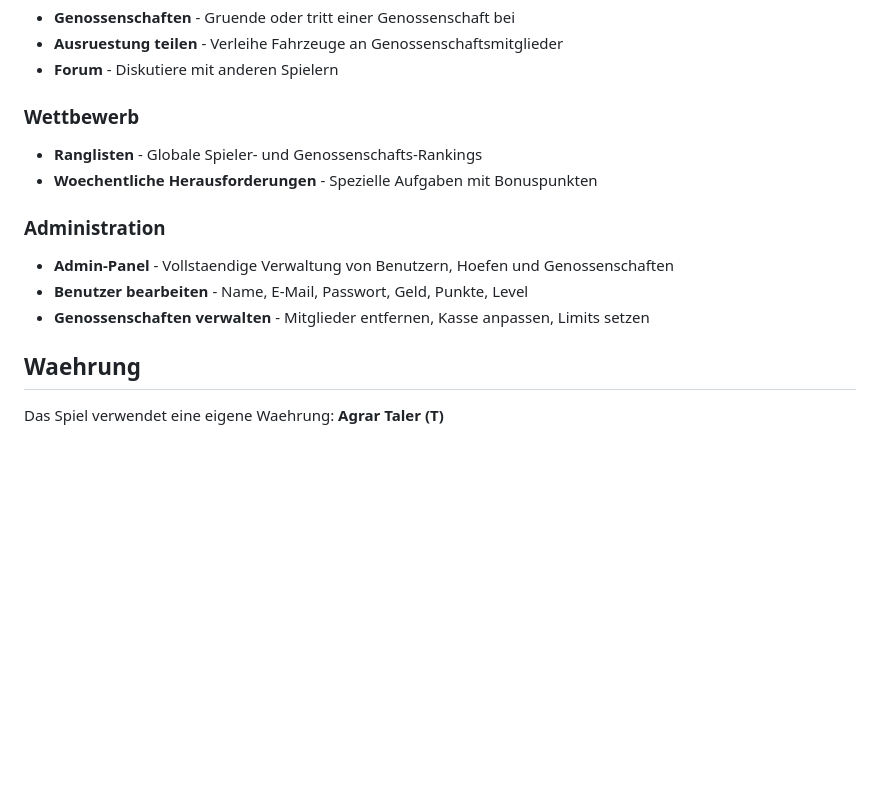
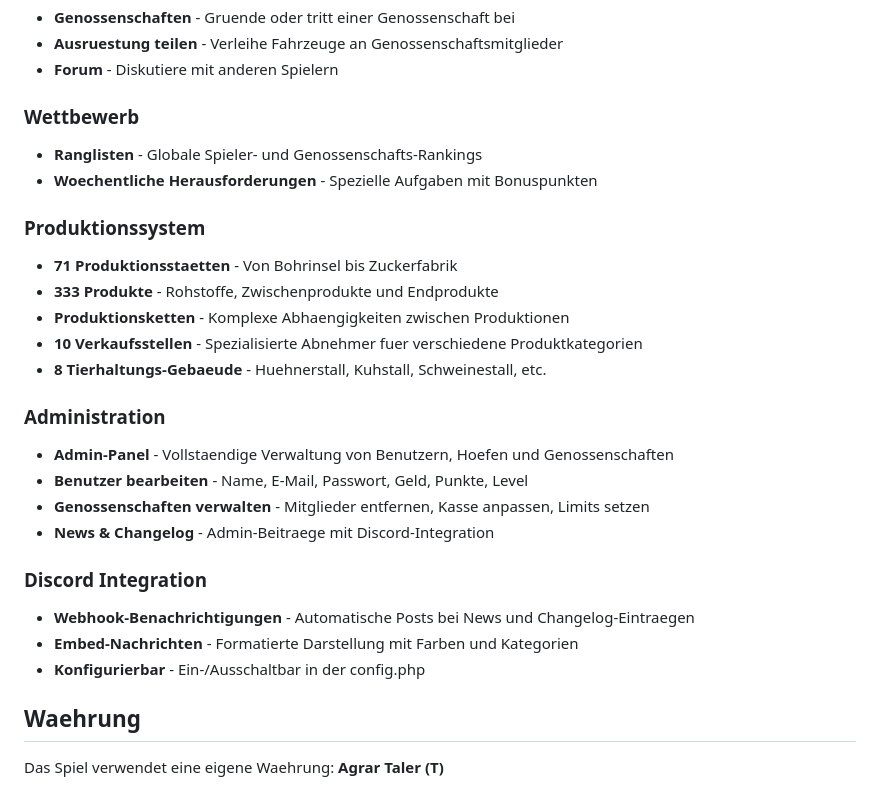
Before and after one commit to ParasekTV/Agrar-Simulator, a Markdown page: README.md, the part around one of its changes. GitHub-like rendering; blank space fills up the shorter version.

```diff
--- a/README.md
+++ b/README.md
@@ -32,10 +32,23 @@ Ein umfangreiches Browser-basiertes Landwirtschafts-Simulationsspiel, entwickelt
 - **Ranglisten** - Globale Spieler- und Genossenschafts-Rankings
 - **Woechentliche Herausforderungen** - Spezielle Aufgaben mit Bonuspunkten
 
+### Produktionssystem
+- **71 Produktionsstaetten** - Von Bohrinsel bis Zuckerfabrik
+- **333 Produkte** - Rohstoffe, Zwischenprodukte und Endprodukte
+- **Produktionsketten** - Komplexe Abhaengigkeiten zwischen Produktionen
+- **10 Verkaufsstellen** - Spezialisierte Abnehmer fuer verschiedene Produktkategorien
+- **8 Tierhaltungs-Gebaeude** - Huehnerstall, Kuhstall, Schweinestall, etc.
+
 ### Administration
 - **Admin-Panel** - Vollstaendige Verwaltung von Benutzern, Hoefen und Genossenschaften
 - **Benutzer bearbeiten** - Name, E-Mail, Passwort, Geld, Punkte, Level
 - **Genossenschaften verwalten** - Mitglieder entfernen, Kasse anpassen, Limits setzen
+- **News & Changelog** - Admin-Beitraege mit Discord-Integration
+
+### Discord Integration
+- **Webhook-Benachrichtigungen** - Automatische Posts bei News und Changelog-Eintraegen
+- **Embed-Nachrichten** - Formatierte Darstellung mit Farben und Kategorien
+- **Konfigurierbar** - Ein-/Ausschaltbar in der config.php
 
 ## Waehrung
 
```
Also changed, not shown: other parts of README.md (+31 -17 lines).
